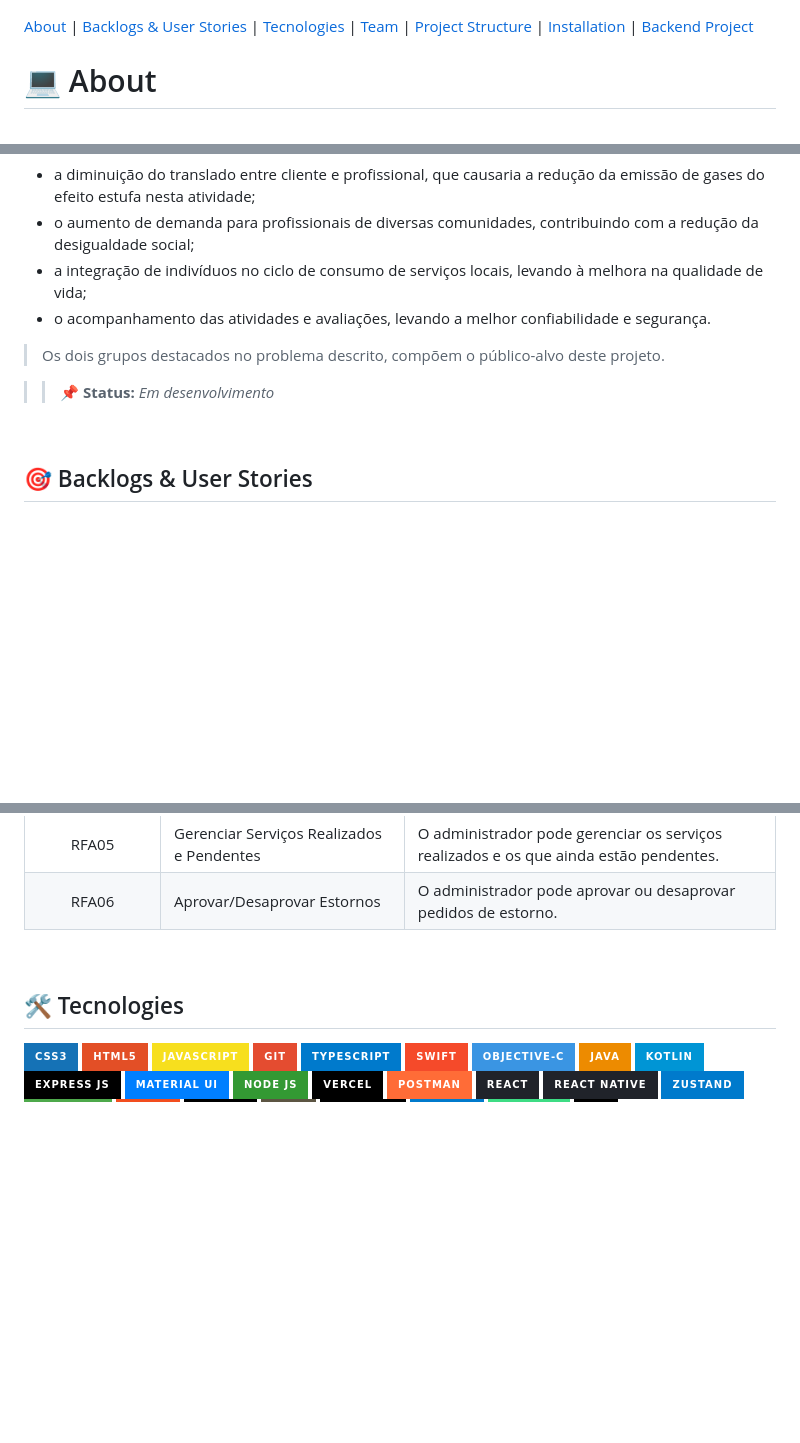
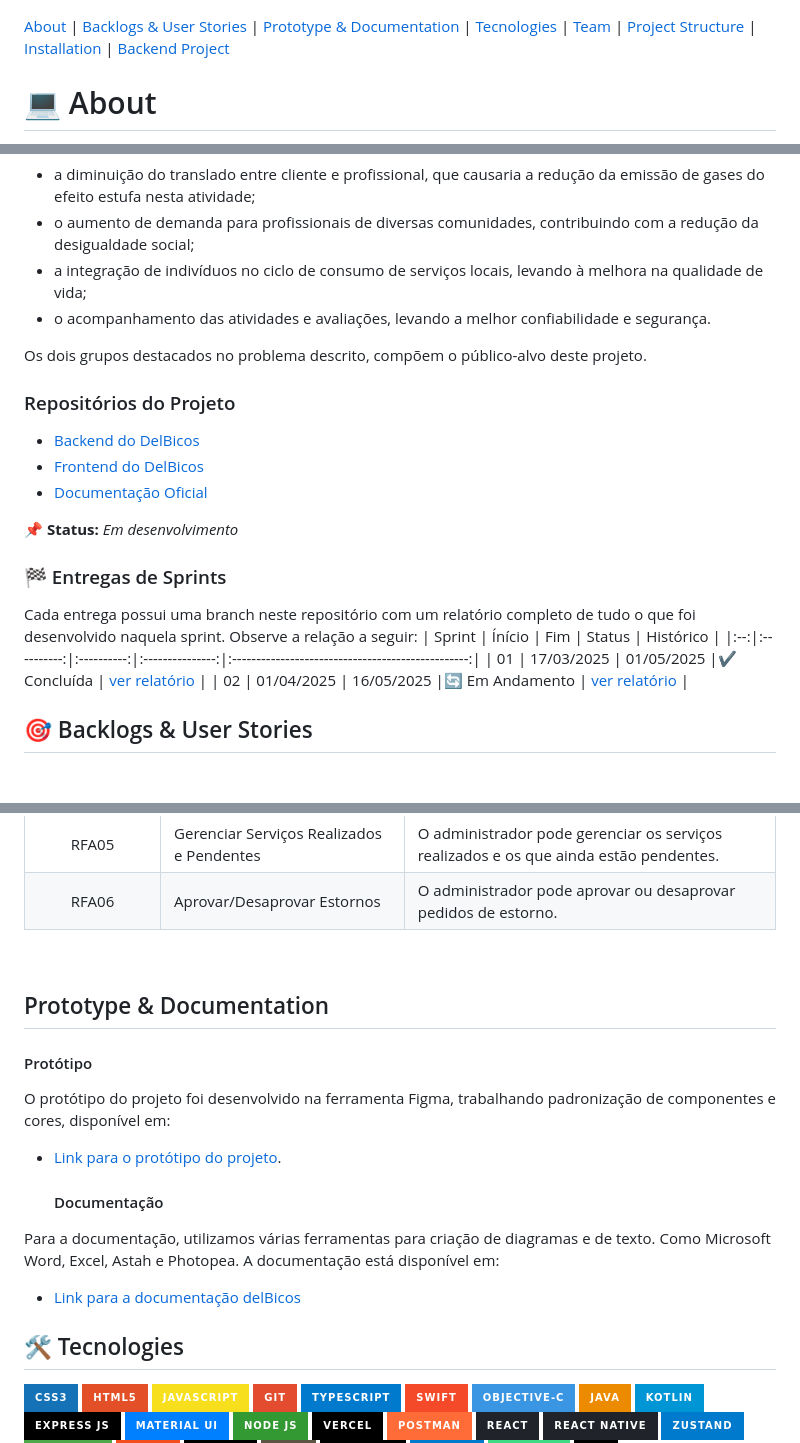
Before and after one commit to fershibli/DelBicosV2, a Markdown page: README.md, 3 parts joined by grey strips. GitHub-like rendering; badges without logos; blank space fills up the shorter version.

```diff
--- a/README.md
+++ b/README.md
@@ -8,7 +8,7 @@
 
 <p align="center">
 
-[About](#-about) | [Backlogs & User Stories](#-backlogs--user-stories) | [Tecnologies](#️-tecnologies) | [Team](#-team) | [Project Structure](#-project-structure) | [Installation](#️-installation) | [Backend Project](https://github.com/fershibli/DelBicosBackend)
+[About](#-about) | [Backlogs & User Stories](#-backlogs--user-stories) | [Prototype & Documentation](#-prototype-documentation) | [Tecnologies](#️-tecnologies) | [Team](#-team) | [Project Structure](#-project-structure) | [Installation](#️-installation) | [Backend Project](https://github.com/fershibli/DelBicosBackend)
 
 </p>
 
@@ -25,11 +25,22 @@ Ao solucionar esse problema, notaria-se também os seguintes benefícios para a
 - a integração de indivíduos no ciclo de consumo de serviços locais, levando à melhora na qualidade de vida;
 - o acompanhamento das atividades e avaliações, levando a melhor confiabilidade e segurança.
 
-> Os dois grupos destacados no problema descrito, compõem o público-alvo deste projeto.
+Os dois grupos destacados no problema descrito, compõem o público-alvo deste projeto.
+>
+ ### Repositórios do Projeto
+- [Backend do DelBicos](https://git@github.com:fershibli/DelBicosBackend.git)
+- [Frontend do DelBicos](https://git@github.com:fershibli/DelBicosV2.git)
+- [Documentação Oficial](https://)
 
-> > 📌 **Status:** _Em desenvolvimento_
+ 📌 **Status:** _Em desenvolvimento_
 
-<br>
+ ### 🏁 Entregas de Sprints
+Cada entrega possui uma branch neste repositório com um relatório completo de tudo o que foi desenvolvido naquela sprint. Observe a relação a seguir:
+| Sprint | Ínício | Fim | Status | Histórico |
+|:--:|:----------:|:----------:|:---------------:|:-------------------------------------------------:|
+| 01 | 17/03/2025 | 01/05/2025 |✔️ Concluída    | [ver relatório]() |
+| 02 | 01/04/2025 | 16/05/2025 |🔄 Em Andamento    | [ver relatório]() |
+
 
 ## 🎯 Backlogs & User Stories
 
@@ -81,6 +92,16 @@ Ao solucionar esse problema, notaria-se também os seguintes benefícios para a
 |        RFA06        | Aprovar/Desaprovar Estornos               | O administrador pode aprovar ou desaprovar pedidos de estorno.                        |
 
 <br>
+
+## Prototype & Documentation
+
+#### Protótipo
+O protótipo do projeto foi desenvolvido na ferramenta Figma, trabalhando padronização de componentes e cores, disponível em:
+- [Link para o protótipo do projeto](https://www.figma.com).
+
+  #### Documentação
+Para a documentação, utilizamos várias ferramentas para criação de diagramas e de texto. Como Microsoft Word, Excel, Astah e Photopea. A documentação está disponível em:
+- [Link para a documentação delBicos](https://)
 
 ## 🛠️ Tecnologies
 
```
